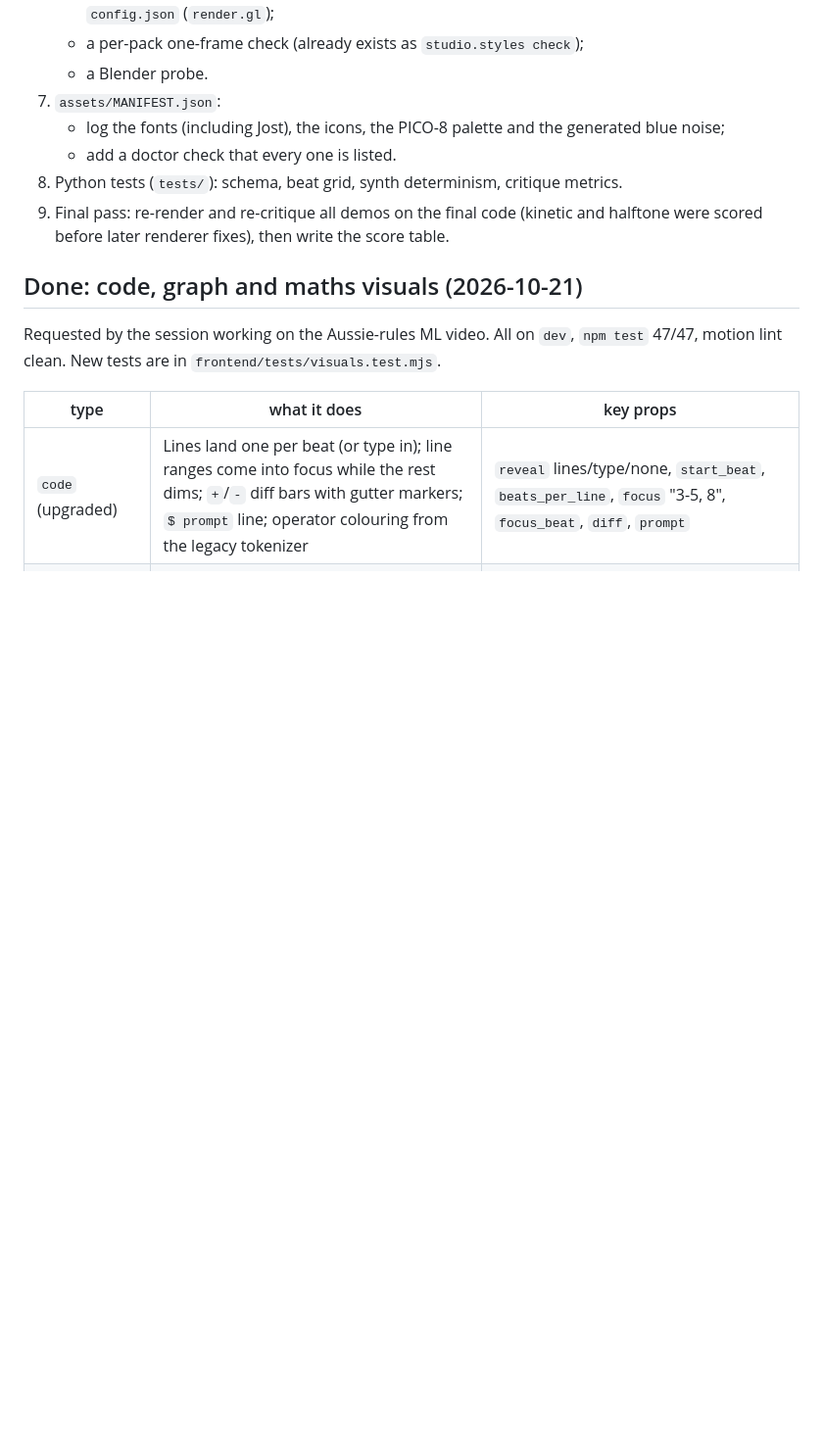
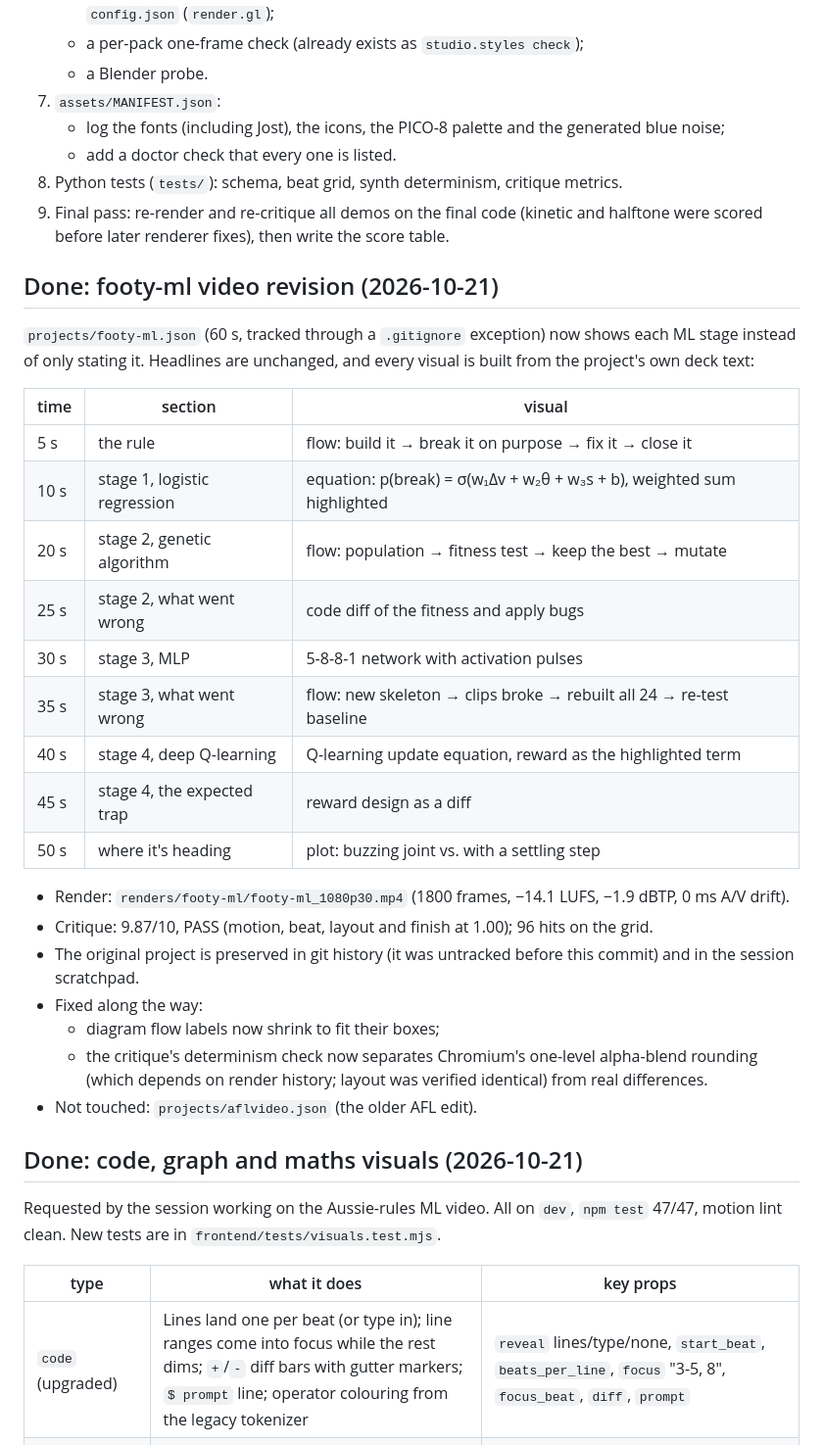
Before and after one commit to Yaandle/video-editor, a Markdown page: docs/HANDOFF.md, the part around the change. Shown at 98% size. Rendered like a GitHub page; blank space fills up the shorter version.

Commit message:
Handoff: footy-ml revision done
Co-Authored-By: Claude Opus 5.5 <noreply@anthropic.com>

```diff
--- a/docs/HANDOFF.md
+++ b/docs/HANDOFF.md
@@ -83,6 +83,37 @@ git-ignored.
    and halftone were scored before later renderer fixes), then write the score
    table.
 
+## Done: footy-ml video revision (2026-10-21)
+
+`projects/footy-ml.json` (60 s, tracked through a `.gitignore` exception) now
+shows each ML stage instead of only stating it. Headlines are unchanged, and
+every visual is built from the project's own deck text:
+
+| time | section | visual |
+|---|---|---|
+| 5 s | the rule | flow: build it → break it on purpose → fix it → close it |
+| 10 s | stage 1, logistic regression | equation: p(break) = σ(w₁Δv + w₂θ + w₃s + b), weighted sum highlighted |
+| 20 s | stage 2, genetic algorithm | flow: population → fitness test → keep the best → mutate |
+| 25 s | stage 2, what went wrong | code diff of the fitness and apply bugs |
+| 30 s | stage 3, MLP | 5-8-8-1 network with activation pulses |
+| 35 s | stage 3, what went wrong | flow: new skeleton → clips broke → rebuilt all 24 → re-test baseline |
+| 40 s | stage 4, deep Q-learning | Q-learning update equation, reward as the highlighted term |
+| 45 s | stage 4, the expected trap | reward design as a diff |
+| 50 s | where it's heading | plot: buzzing joint vs. with a settling step |
+
+- Render: `renders/footy-ml/footy-ml_1080p30.mp4` (1800 frames, −14.1 LUFS,
+  −1.9 dBTP, 0 ms A/V drift).
+- Critique: 9.87/10, PASS (motion, beat, layout and finish at 1.00); 96 hits
+  on the grid.
+- The original project is preserved in git history (it was untracked before
+  this commit) and in the session scratchpad.
+- Fixed along the way:
+  - diagram flow labels now shrink to fit their boxes;
+  - the critique's determinism check now separates Chromium's one-level
+    alpha-blend rounding (which depends on render history; layout was
+    verified identical) from real differences.
+- Not touched: `projects/aflvideo.json` (the older AFL edit).
+
 ## Done: code, graph and maths visuals (2026-10-21)
 
 Requested by the session working on the Aussie-rules ML video. All on `dev`,
```
